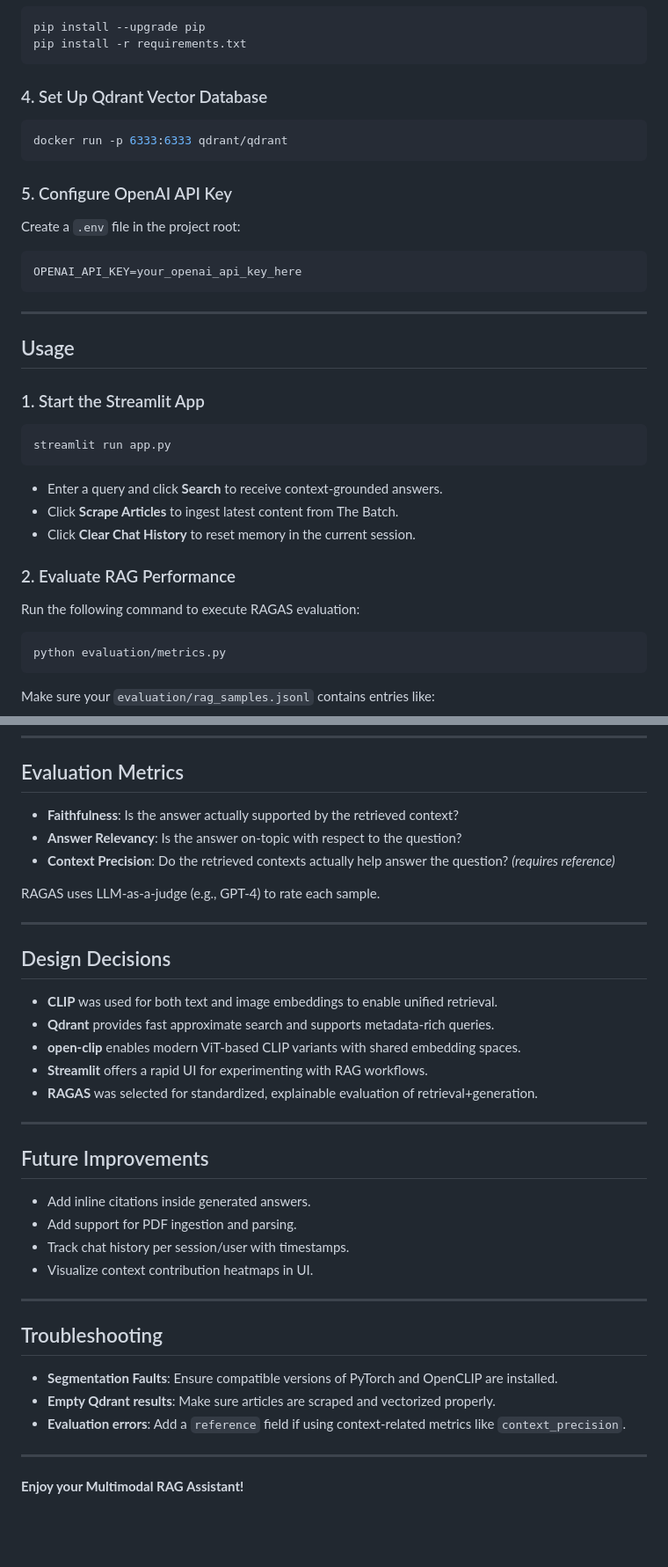
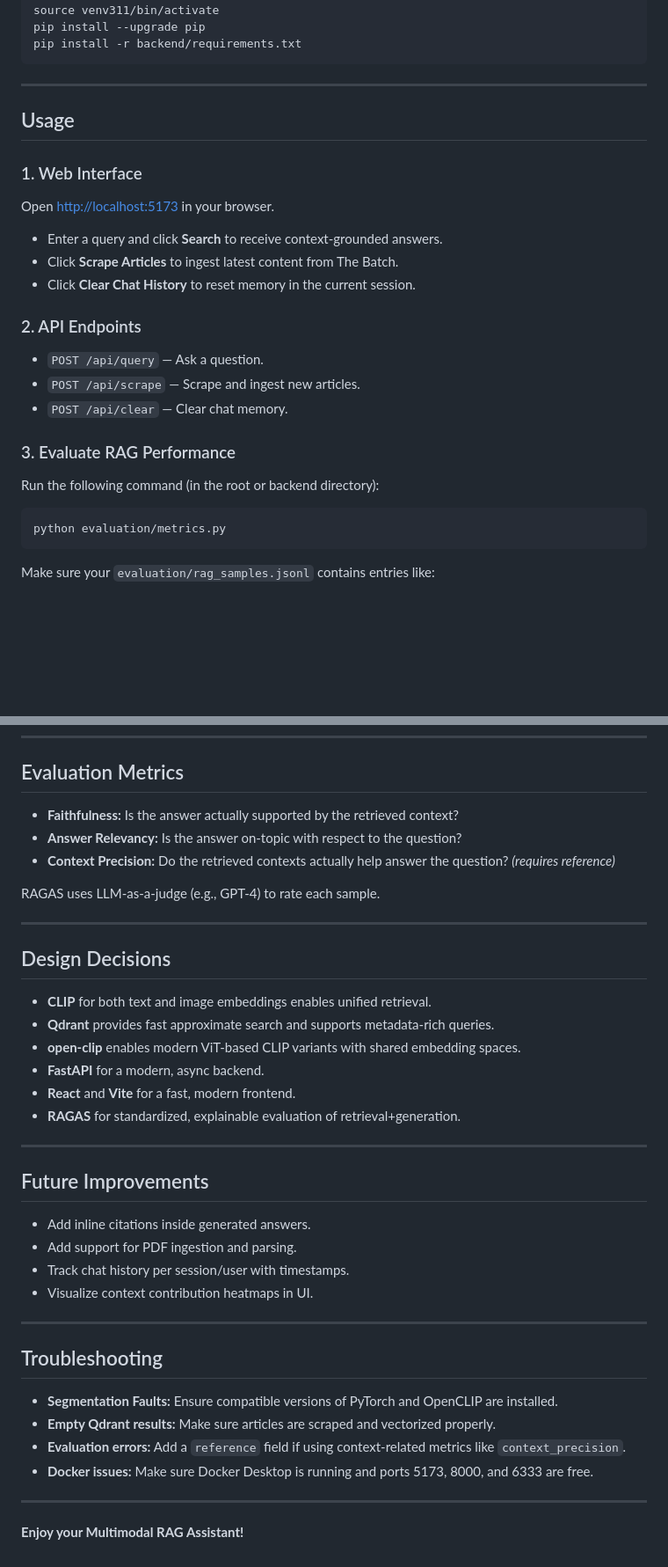
Before and after one commit to PavloKhomenko/RAG, a Markdown page: README.md, 2 parts joined by grey strips. Shown: that part at 88% size. GitHub-like rendering; blank space fills up the shorter version.

````diff
--- a/README.md
+++ b/README.md
@@ -63,38 +80,28 @@ source venv311/bin/activate
 pip install --upgrade pip
-pip install -r requirements.txt
-```
-
-### 4. Set Up Qdrant Vector Database
-
-```bash
-docker run -p 6333:6333 qdrant/qdrant
-```
-
-### 5. Configure OpenAI API Key
-
-Create a `.env` file in the project root:
-
-```
-OPENAI_API_KEY=your_openai_api_key_here
+pip install -r backend/requirements.txt
 ```
 
 ---
 
 ## Usage
 
-### 1. Start the Streamlit App
+### 1. Web Interface
 
-```bash
-streamlit run app.py
-```
+Open [http://localhost:5173](http://localhost:5173) in your browser.
 
-* Enter a query and click **Search** to receive context-grounded answers.
-* Click **Scrape Articles** to ingest latest content from The Batch.
-* Click **Clear Chat History** to reset memory in the current session.
+- Enter a query and click **Search** to receive context-grounded answers.
+- Click **Scrape Articles** to ingest latest content from The Batch.
+- Click **Clear Chat History** to reset memory in the current session.
 
-### 2. Evaluate RAG Performance
+### 2. API Endpoints
 
-Run the following command to execute RAGAS evaluation:
+- `POST /api/query` — Ask a question.
+- `POST /api/scrape` — Scrape and ingest new articles.
+- `POST /api/clear` — Clear chat memory.
+
+### 3. Evaluate RAG Performance
+
+Run the following command (in the root or backend directory):
 
 ```bash
 python evaluation/metrics.py
@@ -115,9 +122,9 @@ Make sure your `evaluation/rag_samples.jsonl` contains entries like:
 
 ## Evaluation Metrics
 
-* **Faithfulness**: Is the answer actually supported by the retrieved context?
-* **Answer Relevancy**: Is the answer on-topic with respect to the question?
-* **Context Precision**: Do the retrieved contexts actually help answer the question? *(requires reference)*
+- **Faithfulness:** Is the answer actually supported by the retrieved context?
+- **Answer Relevancy:** Is the answer on-topic with respect to the question?
+- **Context Precision:** Do the retrieved contexts actually help answer the question? *(requires reference)*
 
 RAGAS uses LLM-as-a-judge (e.g., GPT-4) to rate each sample.
 
@@ -125,28 +132,30 @@ RAGAS uses LLM-as-a-judge (e.g., GPT-4) to rate each sample.
 
 ## Design Decisions
 
-* **CLIP** was used for both text and image embeddings to enable unified retrieval.
-* **Qdrant** provides fast approximate search and supports metadata-rich queries.
-* **open-clip** enables modern ViT-based CLIP variants with shared embedding spaces.
-* **Streamlit** offers a rapid UI for experimenting with RAG workflows.
-* **RAGAS** was selected for standardized, explainable evaluation of retrieval+generation.
+- **CLIP** for both text and image embeddings enables unified retrieval.
+- **Qdrant** provides fast approximate search and supports metadata-rich queries.
+- **open-clip** enables modern ViT-based CLIP variants with shared embedding spaces.
+- **FastAPI** for a modern, async backend.
+- **React** and **Vite** for a fast, modern frontend.
+- **RAGAS** for standardized, explainable evaluation of retrieval+generation.
 
 ---
 
 ## Future Improvements
 
-* Add inline citations inside generated answers.
-* Add support for PDF ingestion and parsing.
-* Track chat history per session/user with timestamps.
-* Visualize context contribution heatmaps in UI.
+- Add inline citations inside generated answers.
+- Add support for PDF ingestion and parsing.
+- Track chat history per session/user with timestamps.
+- Visualize context contribution heatmaps in UI.
 
 ---
 
 ## Troubleshooting
 
-* **Segmentation Faults**: Ensure compatible versions of PyTorch and OpenCLIP are installed.
-* **Empty Qdrant results**: Make sure articles are scraped and vectorized properly.
-* **Evaluation errors**: Add a `reference` field if using context-related metrics like `context_precision`.
+- **Segmentation Faults:** Ensure compatible versions of PyTorch and OpenCLIP are installed.
+- **Empty Qdrant results:** Make sure articles are scraped and vectorized properly.
+- **Evaluation errors:** Add a `reference` field if using context-related metrics like `context_precision`.
+- **Docker issues:** Make sure Docker Desktop is running and ports 5173, 8000, and 6333 are free.
 
 ---
 
````
Also changed, not shown: other parts of README.md (+37 -20 lines).
